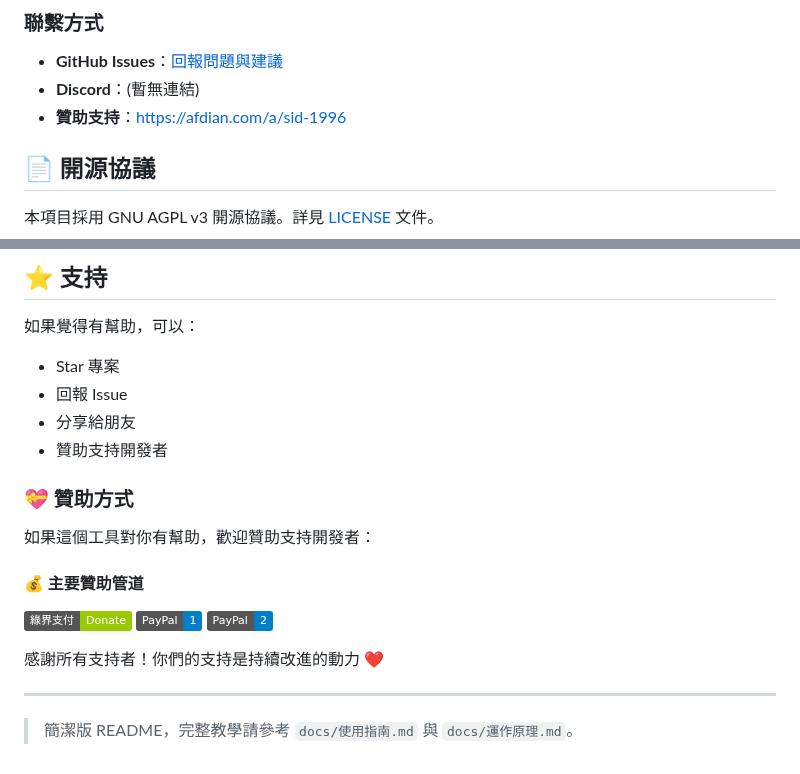
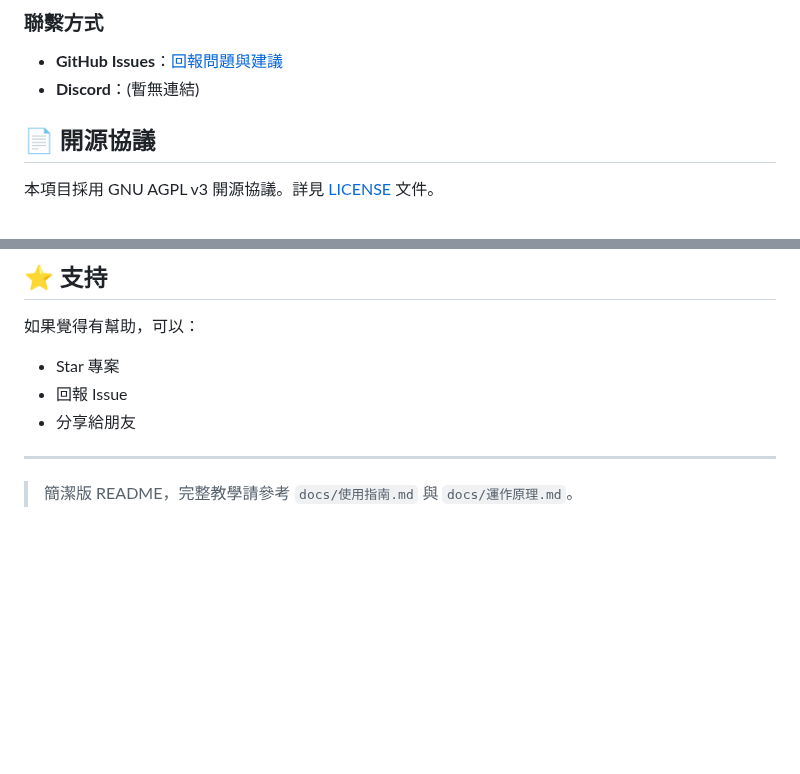
Before and after one commit to Sid-1996/PathofExile-Sid-GameTools_HealthMonitor, a Markdown page: README.md, 2 parts joined by grey strips. GitHub-like rendering; badges without logos; blank space fills up the shorter version.

```diff
--- a/README.md
+++ b/README.md
@@ -139,7 +139,6 @@
 
 - **GitHub Issues**：[回報問題與建議](https://github.com/Sid-1996/PathofExile-Sid-GameTools_HealthMonitor/issues)
 - **Discord**：(暫無連結)
-- **贊助支持**：[https://afdian.com/a/sid-1996](https://afdian.com/a/sid-1996)
 
 ## 📄 開源協議
 
@@ -180,25 +179,6 @@
 - Star 專案
 - 回報 Issue
 - 分享給朋友
-- 贊助支持開發者
-
-### 💝 贊助方式
-
-如果這個工具對你有幫助，歡迎贊助支持開發者：
-
-#### 💰 主要贊助管道
-
-[![綠界支付](https://img.shields.io/badge/%E7%B6%A0%E7%95%8C%E6%94%AF%E4%BB%98-Donate-green)](https://payment.ecpay.com.tw/Broadcaster/Donate/0286662540DEC1DFDF46C3DD62F11FEB)
-[![PayPal 1](https://img.shields.io/badge/PayPal-1-blue)](https://www.paypal.com/ncp/payment/GJS4D5VTSVWG4)
-[![PayPal 2](https://img.shields.io/badge/PayPal-2-blue)](https://www.paypal.com/ncp/payment/S5PTHJJVBC5VS)
-
-<!--#### 🌍 其他支持方式
-
-[![愛發電](https://img.shields.io/badge/%E6%84%9B%E7%99%BC%E9%9B%BB-sid--1996-green)](https://afdian.com/a/sid-1996)
-[![Ko-fi](https://img.shields.io/badge/Ko--fi-Support-orange)](https://ko-fi.com/K3K11KMXOL)-->
-
-感謝所有支持者！你們的支持是持續改進的動力 ❤️
-
 ---
 
 > 簡潔版 README，完整教學請參考 `docs/使用指南.md` 與 `docs/運作原理.md`。
```
